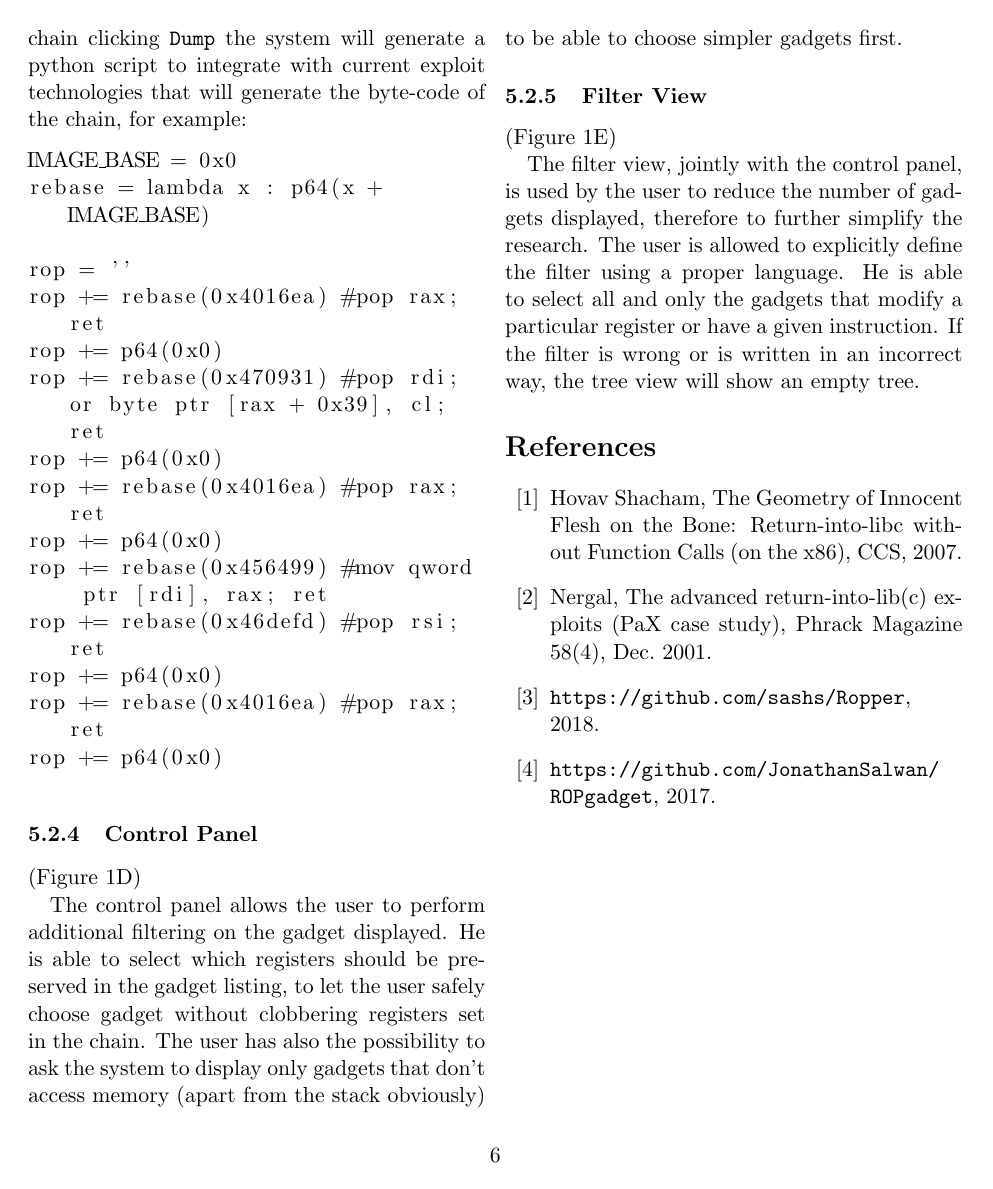
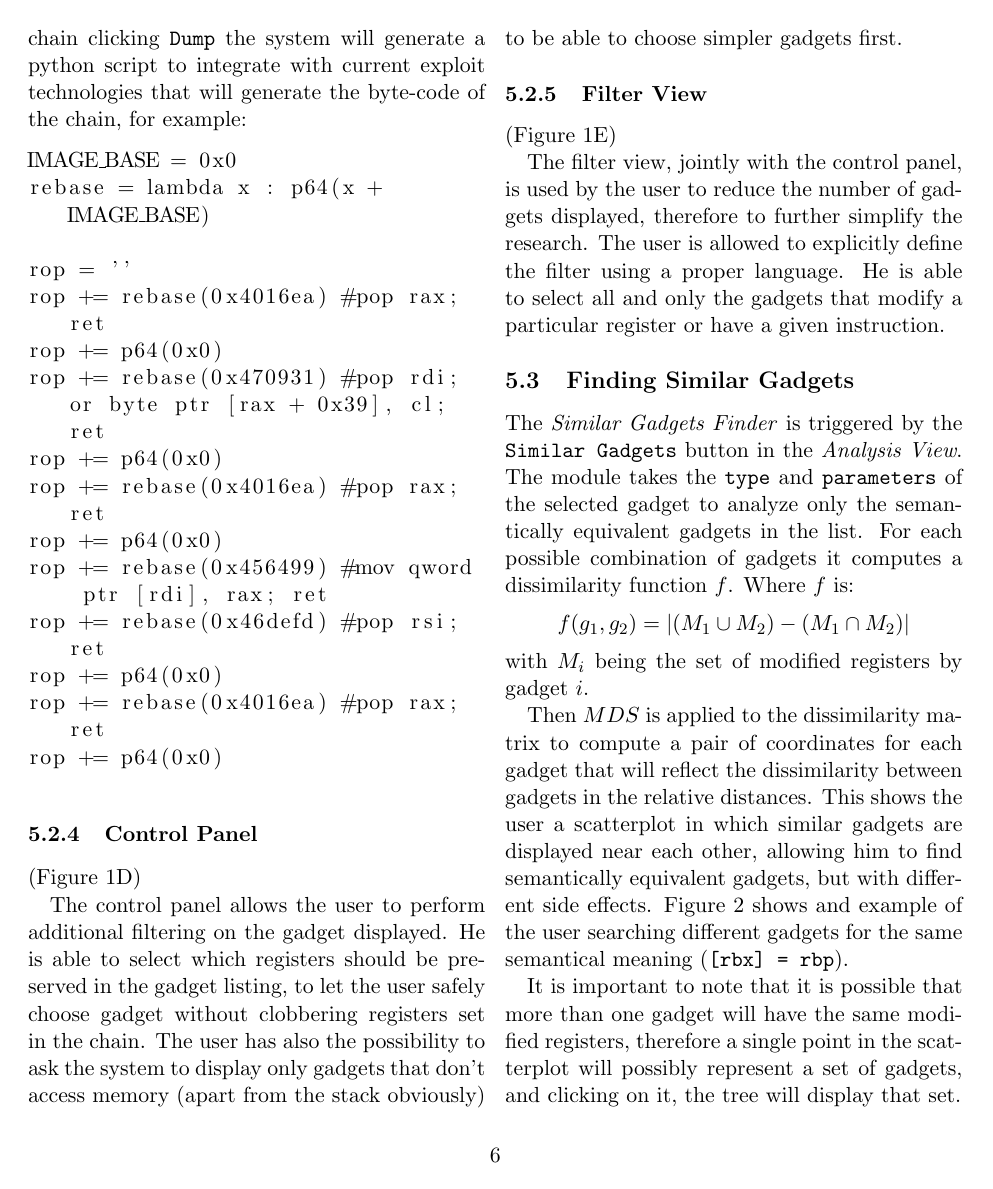
Before and after one commit to pietroborrello/RopMate, a LaTeX paper (RopVis_paper/main.tex): page 6 of 6 before the commit and page 6 of 7 after it. The pictures show the PDF file RopVis_paper/main.pdf that the author committed with the source.

Commit message:
added info to scatteplot label, update paper

```diff
--- a/RopVis_paper/main.tex
+++ b/RopVis_paper/main.tex
@@ -199,4 +199,17 @@ The control panel allows the user to perform additional filtering on the gadget
 \subsubsection{Filter View}
 (Figure~\ref{fig:ropmate}E)
 
-The filter view, jointly with the control panel, is used by the user to reduce the number of gadgets displayed, therefore to further simplify the research. The user is allowed to explicitly define the filter using a proper language. He is able to select all and only the gadgets that modify a particular register or have a given instruction. If the filter is wrong or is written in an incorrect way, the tree view will show an empty tree.
+The filter view, jointly with the control panel, is used by the user to reduce the number of gadgets displayed, therefore to further simplify the research. The user is allowed to explicitly define the filter using a proper language. He is able to select all and only the gadgets that modify a particular register or have a given instruction.
+
+\subsection{Finding Similar Gadgets}
+The \textit{Similar Gadgets Finder} is triggered by the \texttt{Similar Gadgets} button in the \textit{Analysis View}. The module takes the \texttt{type} and \texttt{parameters} of the selected gadget to analyze only the semantically equivalent gadgets in the list. For each possible combination of gadgets it computes a dissimilarity function $f$. Where $f$ is:
+$$
+f(g_1, g_2) = |(M_1 \cup M_2) - (M_1 \cap M_2)|
+$$
+with $M_i$ being the set of modified registers by gadget $i$.
+
+Then $MDS$ is applied to the dissimilarity matrix to compute a pair of coordinates for each gadget that will reflect the dissimilarity between gadgets in the relative distances. This shows the user a scatterplot in which similar gadgets are displayed near each other, allowing him to find semantically equivalent gadgets, but with different side effects. Figure~\ref{fig:mds} shows and example of the user searching different gadgets for the same semantical meaning (\texttt{[rbx] = rbp}).
+
+It is important to note that it is possible that more than one gadget will have the same modified registers, therefore a single point in the scatterplot will possibly represent a set of gadgets, and clicking on it, the tree will display that set.
+
+\section{User Evaluation}
@@ -202,0 +225 @@ The filter view, jointly with the control panel, is used by the user to reduce t
+\centering
```
Also changed, not shown: RopVis_paper/main.pdf, RopVis_paper/mds.png (added), RopVis_paper/main.tex (15 more changed lines), 6 other files.
